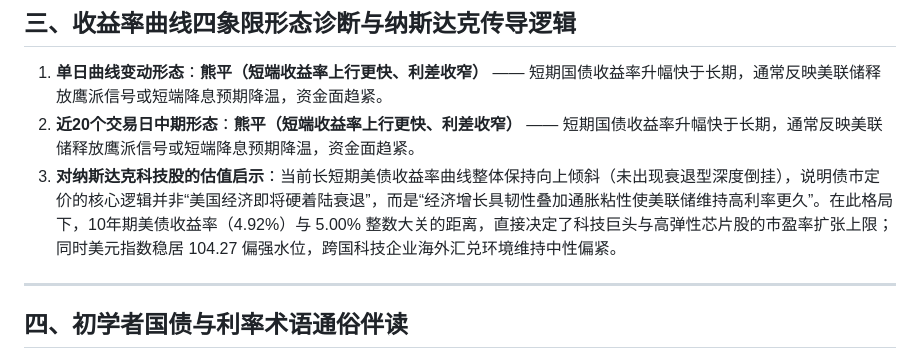
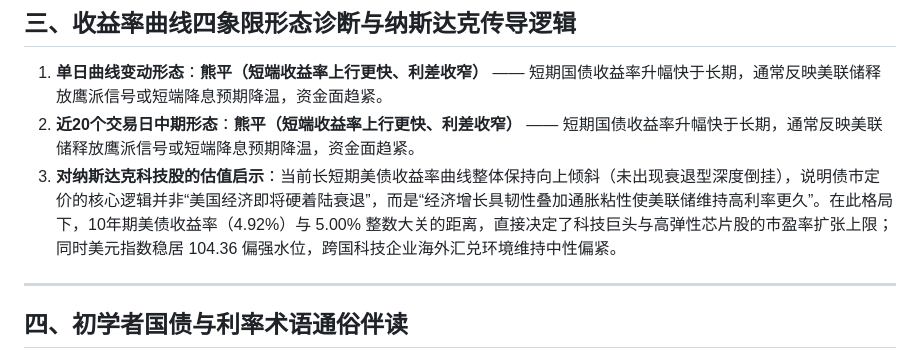
Before and after one commit to xiwaien/Daily-Nasdaq, a Markdown page: 国债利差专题/2026-11-23_美债期限利差专题分析.md, the part around one of its changes. GitHub-like rendering.

```diff
--- a/资讯栏目/2026-11-23_美债期限利差专题分析.md
+++ b/国债利差专题/2026-11-23_美债期限利差专题分析.md
@@ -29,7 +29,7 @@
 
 1. **单日曲线变动形态**：**熊平（短端收益率上行更快、利差收窄）** —— 短期国债收益率升幅快于长期，通常反映美联储释放鹰派信号或短端降息预期降温，资金面趋紧。
 2. **近20个交易日中期形态**：**熊平（短端收益率上行更快、利差收窄）** —— 短期国债收益率升幅快于长期，通常反映美联储释放鹰派信号或短端降息预期降温，资金面趋紧。
-3. **对纳斯达克科技股的估值启示**：当前长短期美债收益率曲线整体保持向上倾斜（未出现衰退型深度倒挂），说明债市定价的核心逻辑并非“美国经济即将硬着陆衰退”，而是“经济增长具韧性叠加通胀粘性使美联储维持高利率更久”。在此格局下，10年期美债收益率（4.92%）与 5.00% 整数大关的距离，直接决定了科技巨头与高弹性芯片股的市盈率扩张上限；同时美元指数稳居 104.27 偏强水位，跨国科技企业海外汇兑环境维持中性偏紧。
+3. **对纳斯达克科技股的估值启示**：当前长短期美债收益率曲线整体保持向上倾斜（未出现衰退型深度倒挂），说明债市定价的核心逻辑并非“美国经济即将硬着陆衰退”，而是“经济增长具韧性叠加通胀粘性使美联储维持高利率更久”。在此格局下，10年期美债收益率（4.92%）与 5.00% 整数大关的距离，直接决定了科技巨头与高弹性芯片股的市盈率扩张上限；同时美元指数稳居 104.36 偏强水位，跨国科技企业海外汇兑环境维持中性偏紧。
 
 ---
 
```
Also changed, not shown: other parts of 国债利差专题/2026-11-23_美债期限利差专题分析.md (+1 -1 lines), README.md (added, +50 -0 lines), 每日投研报告/2026-11-23.md (renamed from 2026-11-23.md, +4 -4 lines), 资讯栏目/2026-11-23_官方宏观与政策资讯.md (+1 -1 lines), 资讯栏目/README.md (deleted, +0 -18 lines), 国债利差专题/2026-11-23_美债长短期利差走势图.png (added), 每日投研报告/2026-11-19.md (renamed from 2026-11-19.md), 资讯栏目/2026-11-23_美债长短期利差走势图.png (deleted), 19 other files.
